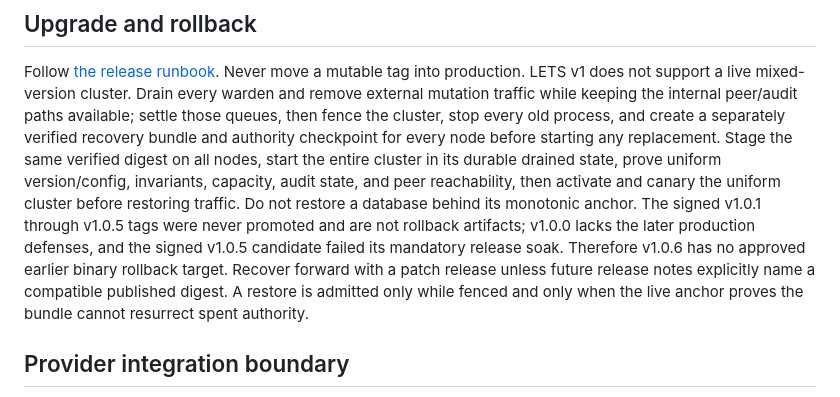
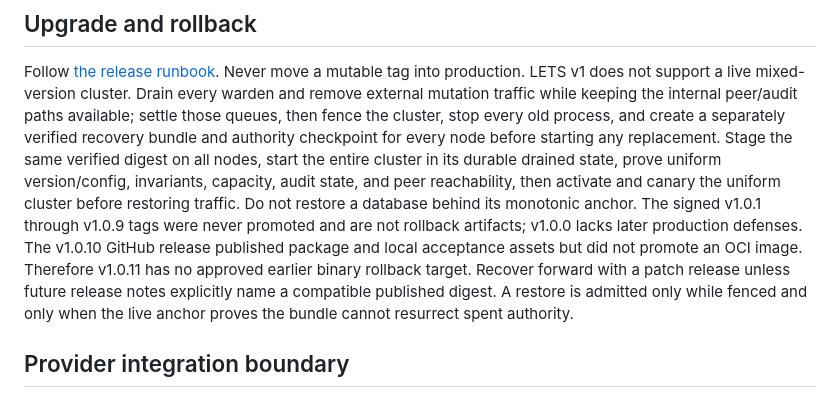
Before and after one commit to AstralDeep/LETS, a Markdown page: deploy/production/README.md, the part around the change. Drawn GitHub-style.

Commit message:
docs: align v1.0.11 release rollback guidance

```diff
--- a/deploy/production/README.md
+++ b/deploy/production/README.md
@@ -644,12 +644,12 @@ authority checkpoint for every node before starting any replacement. Stage the s
 on all nodes, start the entire cluster in its durable drained state, prove uniform version/config,
 invariants, capacity, audit state, and peer reachability, then activate and canary the uniform
 cluster before restoring traffic. Do not restore a database behind its monotonic anchor. The signed
-v1.0.1 through v1.0.5 tags were never promoted and are not rollback artifacts; v1.0.0 lacks the
-later production defenses, and the signed v1.0.5 candidate failed its mandatory release soak.
-Therefore v1.0.6 has no approved earlier binary rollback target. Recover forward with a patch
-release unless future release notes explicitly name a compatible published
-digest. A restore is admitted only while fenced and only when the live anchor proves the bundle
-cannot resurrect spent authority.
+v1.0.1 through v1.0.9 tags were never promoted and are not rollback artifacts; v1.0.0 lacks later
+production defenses. The v1.0.10 GitHub release published package and local acceptance assets but
+did not promote an OCI image. Therefore v1.0.11 has no approved earlier binary rollback target.
+Recover forward with a patch release unless future release notes explicitly name a compatible
+published digest. A restore is admitted only while fenced and only when the live anchor proves the
+bundle cannot resurrect spent authority.
 
 ## Provider integration boundary
 
```
Also changed, not shown: CHANGELOG.md (+6 -1 lines), docs/release.md (+6 -6 lines).
